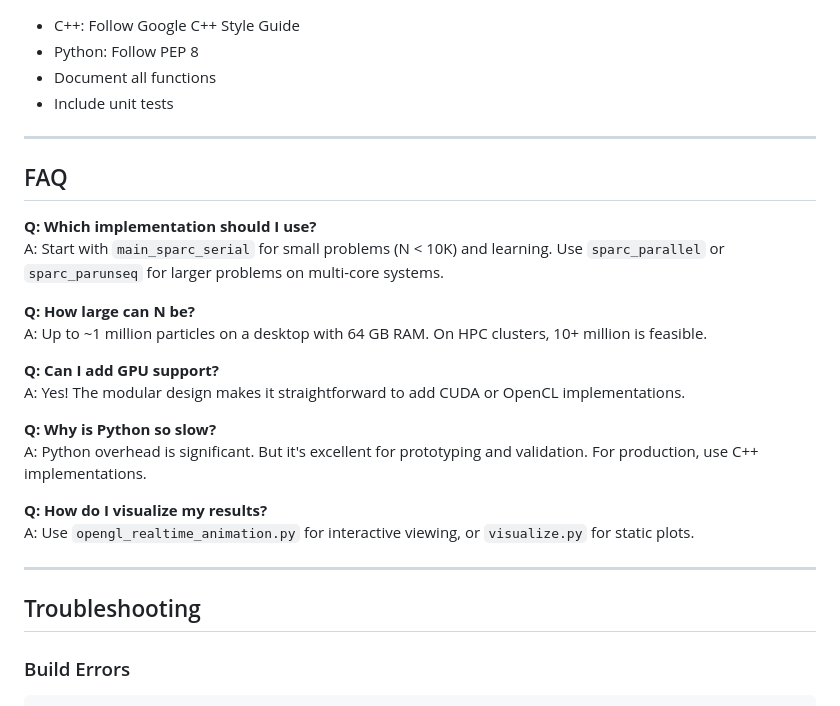
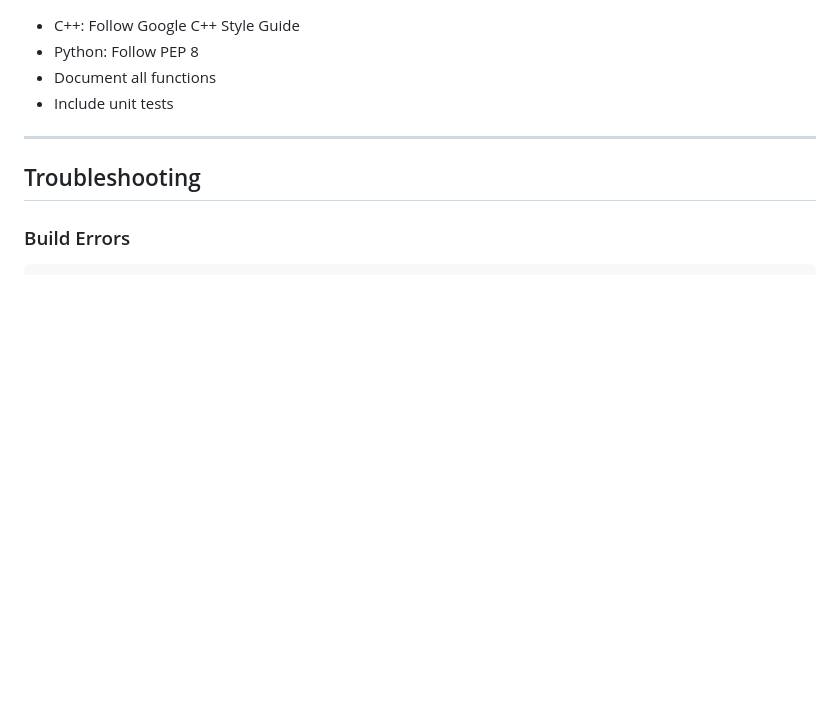
Before and after one commit to thenitinshukla/sparc, a Markdown page: README.md, the part around the change. Rendered like a GitHub page; blank space fills up the shorter version.

```diff
--- a/README.md
+++ b/README.md
@@ -340,25 +340,6 @@ Contributions are welcome! Please see:
 
 ---
 
-## FAQ
-
-**Q: Which implementation should I use?**
-A: Start with `main_sparc_serial` for small problems (N < 10K) and learning. Use `sparc_parallel` or `sparc_parunseq` for larger problems on multi-core systems.
-
-**Q: How large can N be?**
-A: Up to ~1 million particles on a desktop with 64 GB RAM. On HPC clusters, 10+ million is feasible.
-
-**Q: Can I add GPU support?**
-A: Yes! The modular design makes it straightforward to add CUDA or OpenCL implementations.
-
-**Q: Why is Python so slow?**
-A: Python overhead is significant. But it's excellent for prototyping and validation. For production, use C++ implementations.
-
-**Q: How do I visualize my results?**
-A: Use `opengl_realtime_animation.py` for interactive viewing, or `visualize.py` for static plots.
-
----
-
 ## Troubleshooting
 
 ### Build Errors
```
